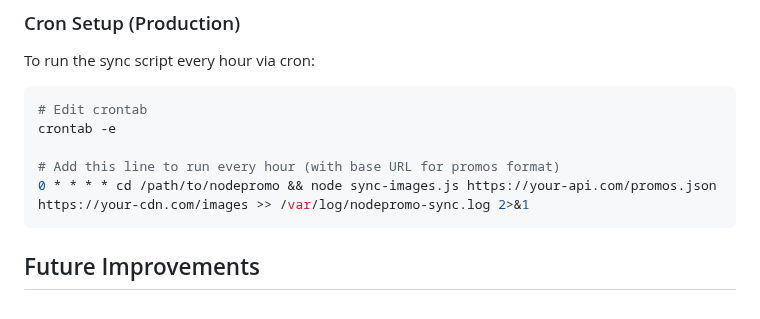
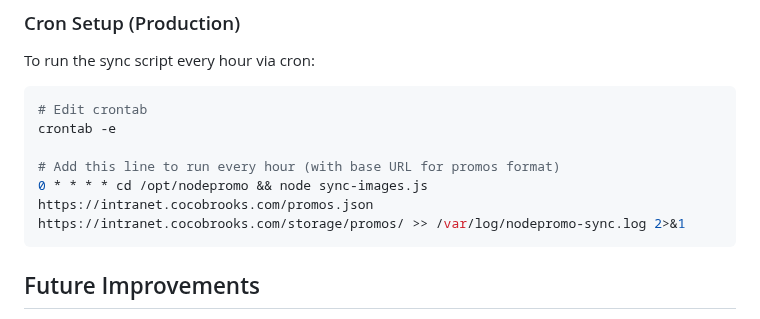
Before and after one commit to HiltonStoneDev/nodepromo, a Markdown page: README.md, the part around the change. Drawn GitHub-style.

Commit message:
docs: update crontab example with actual production URLs

````diff
--- a/README.md
+++ b/README.md
@@ -154,7 +154,7 @@ To run the sync script every hour via cron:
 crontab -e
 
 # Add this line to run every hour (with base URL for promos format)
-0 * * * * cd /path/to/nodepromo && node sync-images.js https://your-api.com/promos.json https://your-cdn.com/images >> /var/log/nodepromo-sync.log 2>&1
+0 * * * * cd /opt/nodepromo && node sync-images.js https://intranet.cocobrooks.com/promos.json https://intranet.cocobrooks.com/storage/promos/ >> /var/log/nodepromo-sync.log 2>&1
 ```
 
 ## Future Improvements
````
